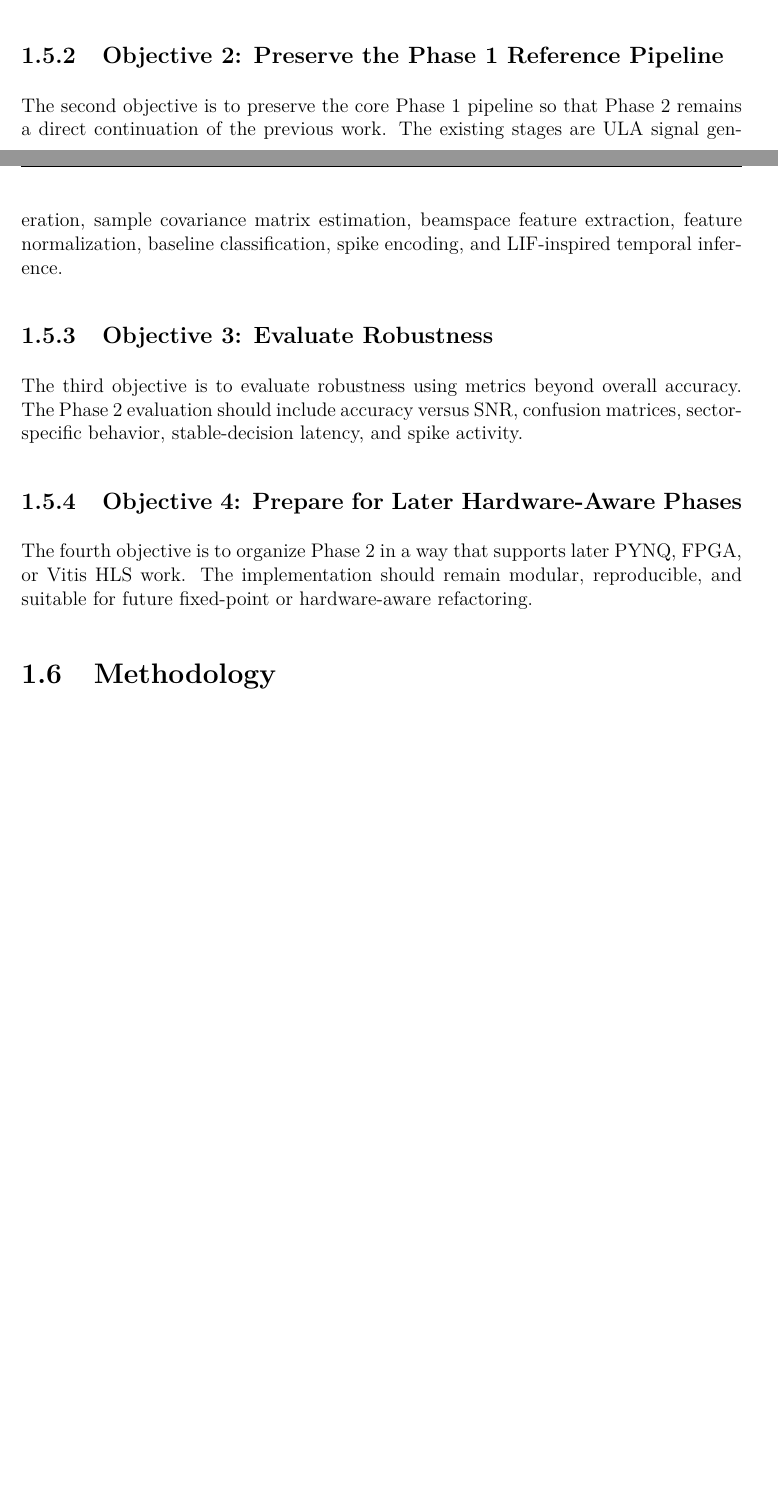
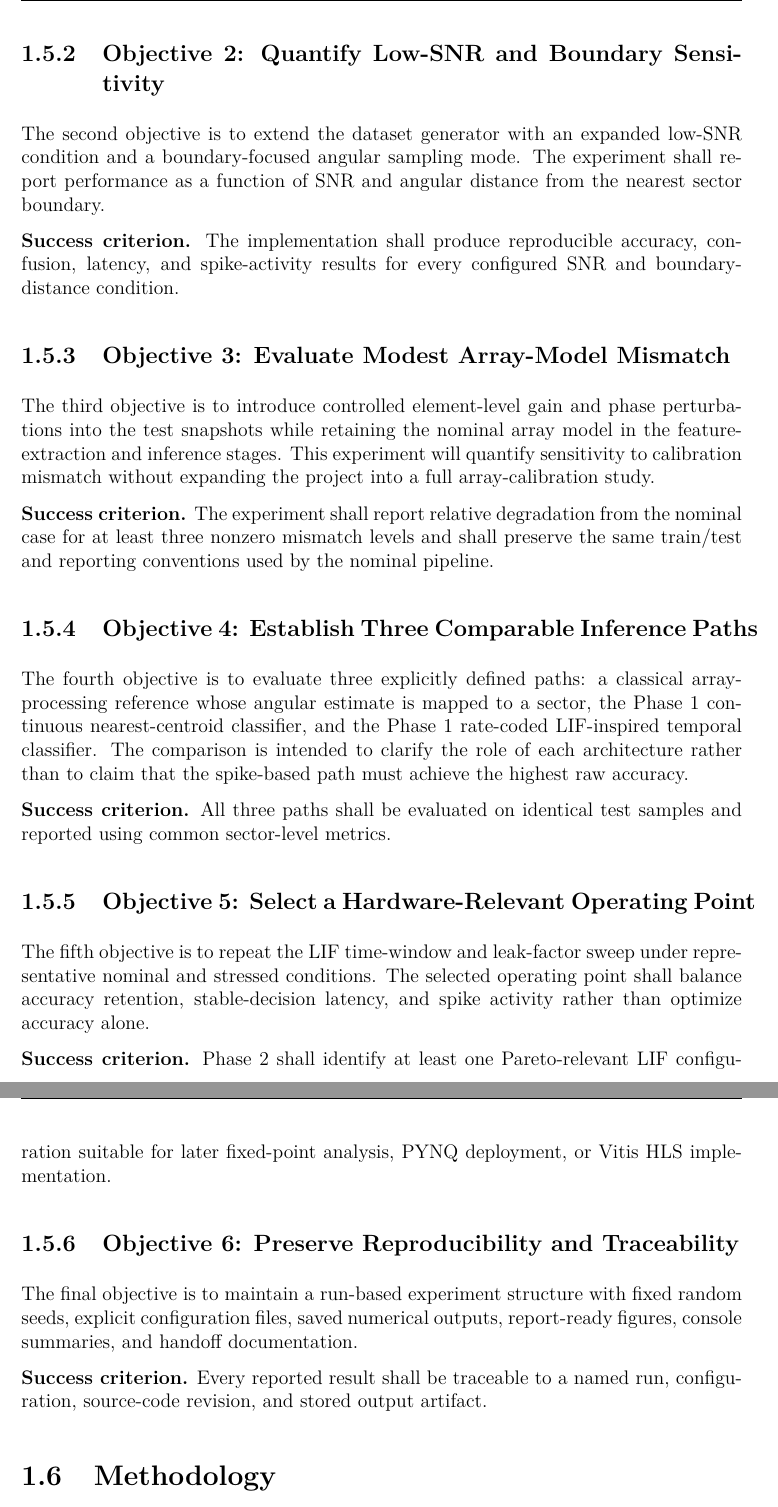
Before and after one commit to hmolhem/embedded-ai-snn-edge-inference, a LaTeX thesis (docs/reports/phase_02_latex/proposal/main.tex, which reads docs/reports/phase_02_latex/proposal/content/05_technical_objectives.tex): two parts of pages 14 and 15 of 23 before the commit and two parts of pages 16 and 17 of 24 after it, joined at a grey line, cut at the place of the change, the shorter picture padded with empty space. Compiled offline with pdfLaTeX.

Commit message:
Add Phase 2 technical objectives and success criteria

```diff
--- a/docs/reports/phase_02_latex/proposal/content/05_technical_objectives.tex
+++ b/docs/reports/phase_02_latex/proposal/content/05_technical_objectives.tex
@@ -8,12 +8,32 @@ The first objective is to extend the Phase 1 synthetic DOA dataset into a more r
 
-\subsection{Objective 2: Preserve the Phase 1 Reference Pipeline}
+\textbf{Success criterion.} The reproduced nearest-centroid and LIF-inspired accuracies shall remain within one percentage point of the documented Phase 1 values, and the reference stable-decision latency shall remain consistent with the original run configuration.
 
-The second objective is to preserve the core Phase 1 pipeline so that Phase 2 remains a direct continuation of the previous work. The existing stages are ULA signal generation, sample covariance matrix estimation, beamspace feature extraction, feature normalization, baseline classification, spike encoding, and LIF-inspired temporal inference.
+\subsection{Objective 2: Quantify Low-SNR and Boundary Sensitivity}
 
-\subsection{Objective 3: Evaluate Robustness}
+The second objective is to extend the dataset generator with an expanded low-SNR condition and a boundary-focused angular sampling mode. The experiment shall report performance as a function of SNR and angular distance from the nearest sector boundary.
 
-The third objective is to evaluate robustness using metrics beyond overall accuracy. The Phase 2 evaluation should include accuracy versus SNR, confusion matrices, sector-specific behavior, stable-decision latency, and spike activity.
+\textbf{Success criterion.} The implementation shall produce reproducible accuracy, confusion, latency, and spike-activity results for every configured SNR and boundary-distance condition.
 
-\subsection{Objective 4: Prepare for Later Hardware-Aware Phases}
+\subsection{Objective 3: Evaluate Modest Array-Model Mismatch}
 
-The fourth objective is to organize Phase 2 in a way that supports later PYNQ, FPGA, or Vitis HLS work. The implementation should remain modular, reproducible, and suitable for future fixed-point or hardware-aware refactoring.
+The third objective is to introduce controlled element-level gain and phase perturbations into the test snapshots while retaining the nominal array model in the feature-extraction and inference stages. This experiment will quantify sensitivity to calibration mismatch without expanding the project into a full array-calibration study.
+
+\textbf{Success criterion.} The experiment shall report relative degradation from the nominal case for at least three nonzero mismatch levels and shall preserve the same train/test and reporting conventions used by the nominal pipeline.
+
+\subsection{Objective 4: Establish Three Comparable Inference Paths}
+
+The fourth objective is to evaluate three explicitly defined paths: a classical array-processing reference whose angular estimate is mapped to a sector, the Phase 1 continuous nearest-centroid classifier, and the Phase 1 rate-coded LIF-inspired temporal classifier. The comparison is intended to clarify the role of each architecture rather than to claim that the spike-based path must achieve the highest raw accuracy.
+
+\textbf{Success criterion.} All three paths shall be evaluated on identical test samples and reported using common sector-level metrics.
+
+\subsection{Objective 5: Select a Hardware-Relevant Operating Point}
+
+The fifth objective is to repeat the LIF time-window and leak-factor sweep under representative nominal and stressed conditions. The selected operating point shall balance accuracy retention, stable-decision latency, and spike activity rather than optimize accuracy alone.
+
+\textbf{Success criterion.} Phase 2 shall identify at least one Pareto-relevant LIF configuration suitable for later fixed-point analysis, PYNQ deployment, or Vitis HLS implementation.
+
+\subsection{Objective 6: Preserve Reproducibility and Traceability}
+
+The final objective is to maintain a run-based experiment structure with fixed random seeds, explicit configuration files, saved numerical outputs, report-ready figures, console summaries, and handoff documentation.
+
+\textbf{Success criterion.} Every reported result shall be traceable to a named run, configuration, source-code revision, and stored output artifact.
```
Also changed, not shown: docs/reports/phase_02_latex/proposal/content/05_technical_objectives.tex (8 more changed lines).
